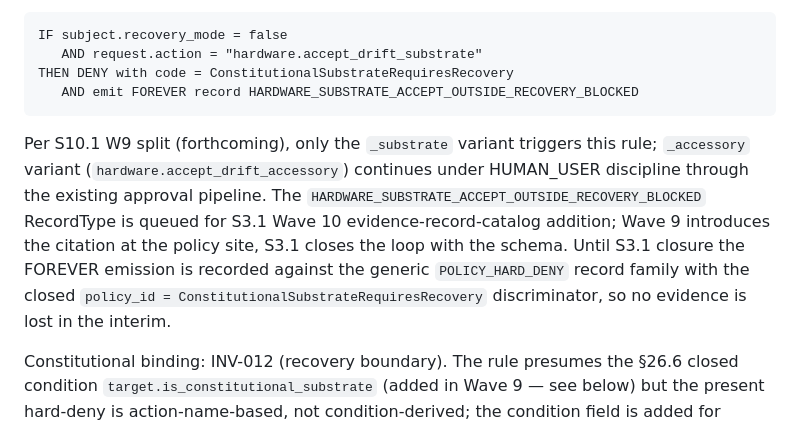
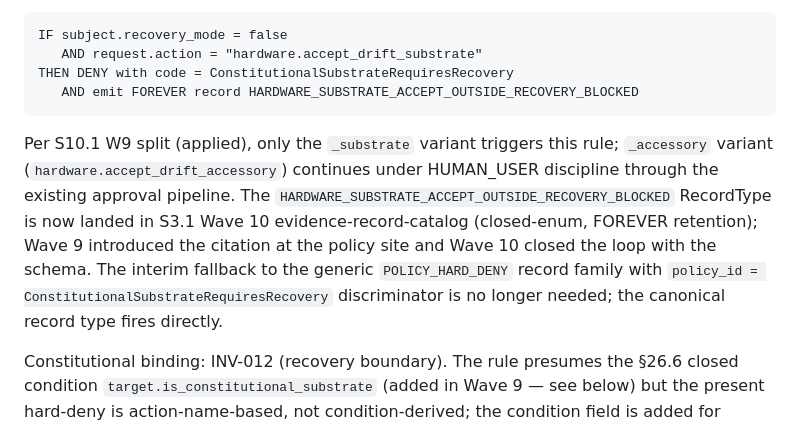
Before and after one commit to luckyngoriko/AI-Native-Linux, a Markdown page: 002.AI-OS.NET--SPECREV.2/L4_Policy_Identity_Vault/01_policy_kernel.md, the part around the change. GitHub-like rendering.

````diff
--- a/002.AI-OS.NET--SPECREV.2/L4_Policy_Identity_Vault/01_policy_kernel.md
+++ b/002.AI-OS.NET--SPECREV.2/L4_Policy_Identity_Vault/01_policy_kernel.md
@@ -891,7 +891,7 @@ THEN DENY with code = ConstitutionalSubstrateRequiresRecovery
    AND emit FOREVER record HARDWARE_SUBSTRATE_ACCEPT_OUTSIDE_RECOVERY_BLOCKED
 ```
 
-Per S10.1 W9 split (forthcoming), only the `_substrate` variant triggers this rule; `_accessory` variant (`hardware.accept_drift_accessory`) continues under HUMAN_USER discipline through the existing approval pipeline. The `HARDWARE_SUBSTRATE_ACCEPT_OUTSIDE_RECOVERY_BLOCKED` RecordType is queued for S3.1 Wave 10 evidence-record-catalog addition; Wave 9 introduces the citation at the policy site, S3.1 closes the loop with the schema. Until S3.1 closure the FOREVER emission is recorded against the generic `POLICY_HARD_DENY` record family with the closed `policy_id = ConstitutionalSubstrateRequiresRecovery` discriminator, so no evidence is lost in the interim.
+Per S10.1 W9 split (applied), only the `_substrate` variant triggers this rule; `_accessory` variant (`hardware.accept_drift_accessory`) continues under HUMAN_USER discipline through the existing approval pipeline. The `HARDWARE_SUBSTRATE_ACCEPT_OUTSIDE_RECOVERY_BLOCKED` RecordType is now landed in S3.1 Wave 10 evidence-record-catalog (closed-enum, FOREVER retention); Wave 9 introduced the citation at the policy site and Wave 10 closed the loop with the schema. The interim fallback to the generic `POLICY_HARD_DENY` record family with `policy_id = ConstitutionalSubstrateRequiresRecovery` discriminator is no longer needed; the canonical record type fires directly.
 
 Constitutional binding: INV-012 (recovery boundary). The rule presumes the §26.6 closed condition `target.is_constitutional_substrate` (added in Wave 9 — see below) but the present hard-deny is action-name-based, not condition-derived; the condition field is added for bundle-rule expressiveness against the substrate-class predicate at a finer grain than the closed action enum.
 
````
Also changed, not shown: 002.AI-OS.NET--SPECREV.2/L4_Policy_Identity_Vault/02_vault_broker.md (+2 -2 lines), 002.AI-OS.NET--SPECREV.2/L9_Observability_Admin_Operations/02_verification_grammar.md (+7 -5 lines).
